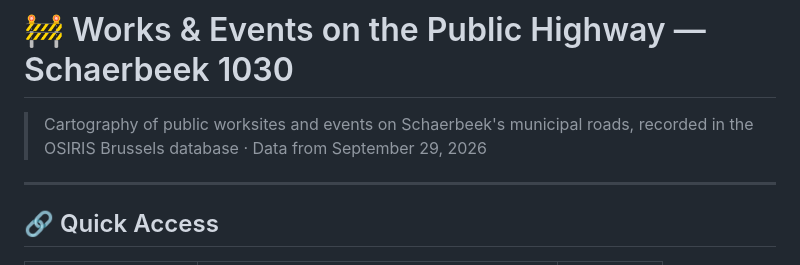
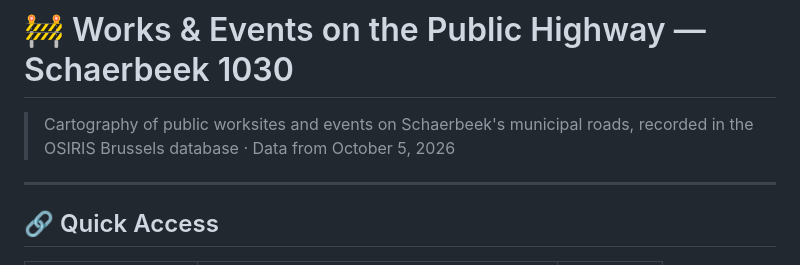
Before and after one commit to gis1030/INF-Chantiers1030, a Markdown page: README.md, the part around one of its changes. Drawn GitHub-style.

```diff
--- a/README.md
+++ b/README.md
@@ -1,7 +1,7 @@
 # 🚧 Works & Events on the Public Highway — Schaerbeek 1030
 
 > Cartography of public worksites and events on Schaerbeek's municipal roads, recorded in the OSIRIS Brussels database ·
-> Data from September 29, 2026
+> Data from October 5, 2026
 
 ---
 
```
Also changed, not shown: other parts of README.md (+1 -1 lines).
